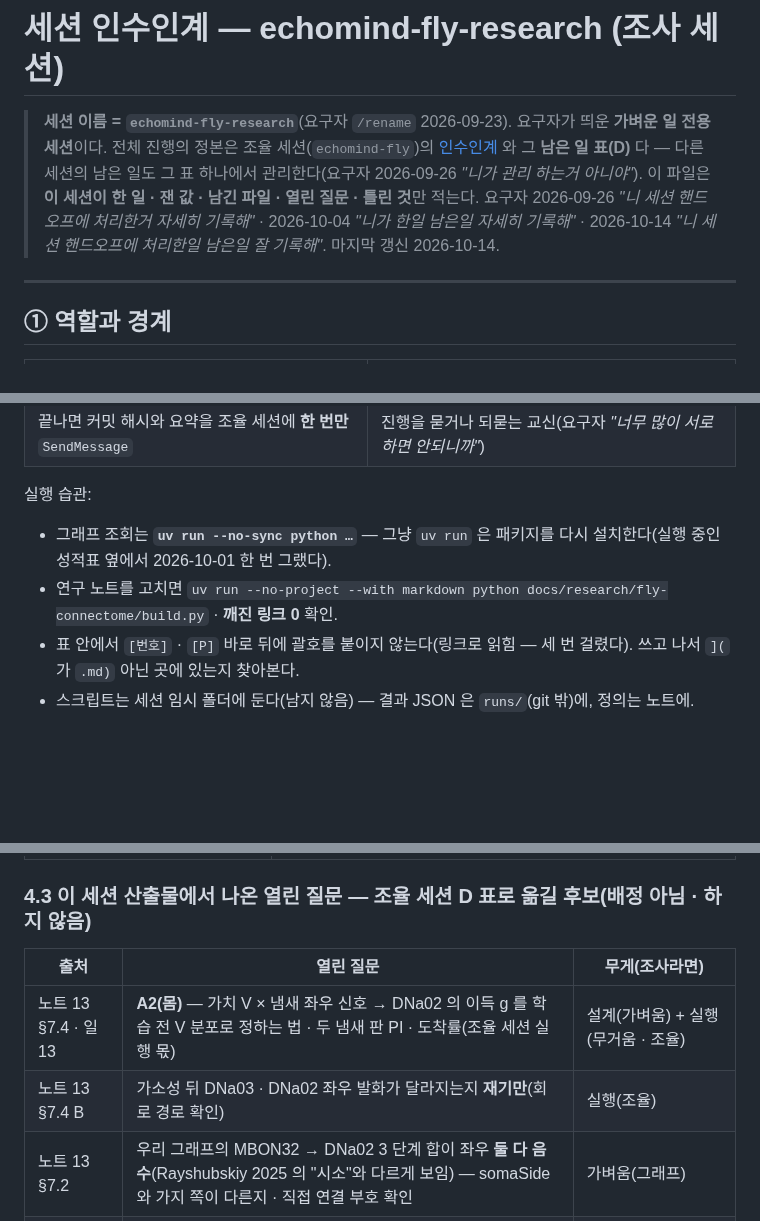
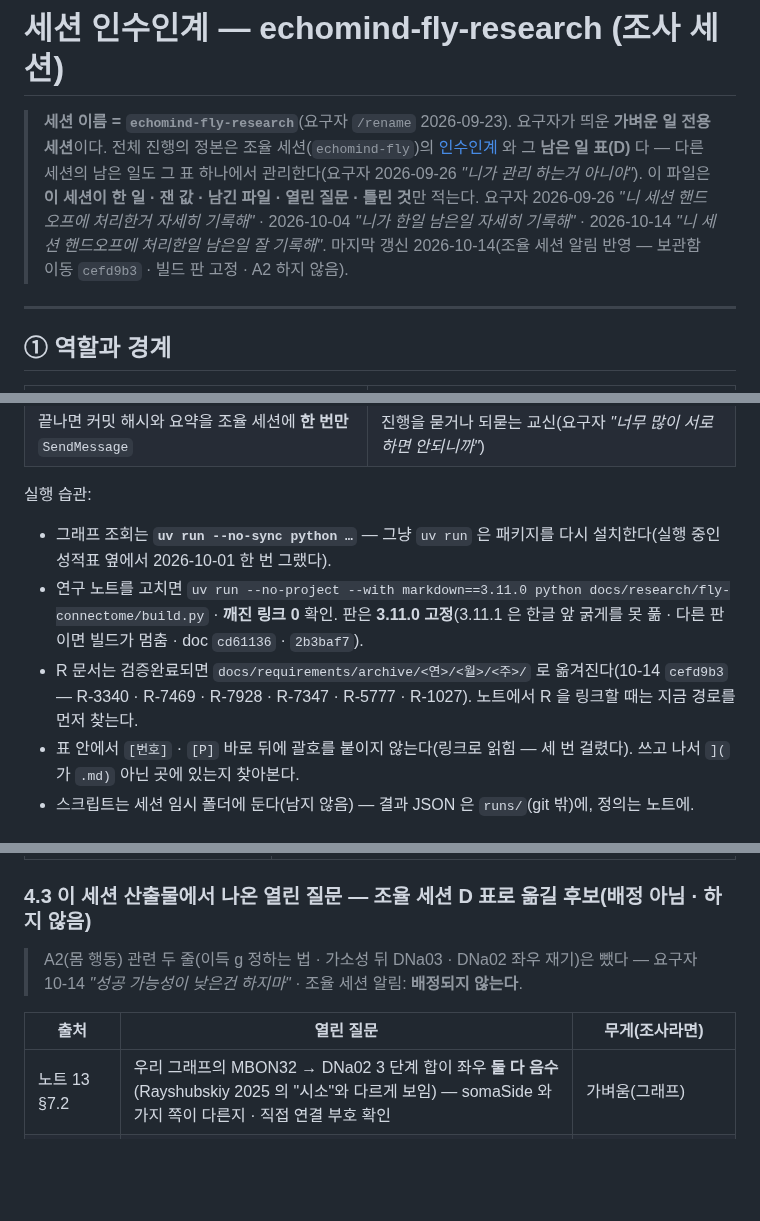
Before and after one commit to Gnori/moai-echomind-fly-connectome, a Markdown page: docs/requirements/echomind-fly-research-handoff.md, 3 parts joined by grey strips. Rendered like a GitHub page; blank space fills up the shorter version.

```diff
--- a/docs/requirements/echomind-fly-research-handoff.md
+++ b/docs/requirements/echomind-fly-research-handoff.md
@@ -4,7 +4,7 @@
 > 전체 진행의 정본은 조율 세션(`echomind-fly`)의 [인수인계](./echomind-fly-connectome-handoff.md) 와 그 **남은 일 표(D)** 다 — 다른 세션의 남은 일도 그 표 하나에서 관리한다(요구자 2026-09-26 *"니가 관리 하는거 아니야"*).
 > 이 파일은 **이 세션이 한 일 · 잰 값 · 남긴 파일 · 열린 질문 · 틀린 것**만 적는다.
 > 요구자 2026-09-26 *"니 세션 핸드오프에 처리한거 자세히 기록해"* · 2026-10-04 *"니가 한일 남은일 자세히 기록해"* · 2026-10-14 *"니 세션 핸드오프에 처리한일 남은일 잘 기록해"*.
-> 마지막 갱신 2026-10-14.
+> 마지막 갱신 2026-10-14(조율 세션 알림 반영 — 보관함 이동 `cefd9b3` · 빌드 판 고정 · A2 하지 않음).
 
 ---
 
@@ -19,7 +19,8 @@
 
 실행 습관:
 - 그래프 조회는 **`uv run --no-sync python …`** — 그냥 `uv run` 은 패키지를 다시 설치한다(실행 중인 성적표 옆에서 2026-10-01 한 번 그랬다).
-- 연구 노트를 고치면 `uv run --no-project --with markdown python docs/research/fly-connectome/build.py` · **깨진 링크 0** 확인.
+- 연구 노트를 고치면 `uv run --no-project --with markdown==3.11.0 python docs/research/fly-connectome/build.py` · **깨진 링크 0** 확인. 판은 **3.11.0 고정**(3.11.1 은 한글 앞 굵게를 못 풂 · 다른 판이면 빌드가 멈춤 · doc `cd61136` · `2b3baf7`).
+- R 문서는 검증완료되면 `docs/requirements/archive/<연>/<월>/<주>/` 로 옮겨진다(10-14 `cefd9b3` — R-3340 · R-7469 · R-7928 · R-7347 · R-5777 · R-1027). 노트에서 R 을 링크할 때는 지금 경로를 먼저 찾는다.
 - 표 안에서 `[번호]` · `[P]` 바로 뒤에 괄호를 붙이지 않는다(링크로 읽힘 — 세 번 걸렸다). 쓰고 나서 `](` 가 `.md)` 아닌 곳에 있는지 찾아본다.
 - 스크립트는 세션 임시 폴더에 둔다(남지 않음) — 결과 JSON 은 `runs/`(git 밖)에, 정의는 노트에.
 
@@ -166,10 +167,10 @@
 
 ### 4.3 이 세션 산출물에서 나온 열린 질문 — 조율 세션 D 표로 옮길 **후보**(배정 아님 · 하지 않음)
 
+> A2(몸 행동) 관련 두 줄(이득 g 정하는 법 · 가소성 뒤 DNa03 · DNa02 좌우 재기)은 뺐다 — 요구자 10-14 *"성공 가능성이 낮은건 하지마"* · 조율 세션 알림: **배정되지 않는다**.
+
 | 출처 | 열린 질문 | 무게(조사라면) |
 |---|---|---|
-| 노트 13 §7.4 · 일 13 | **A2(몸)** — 가치 V × 냄새 좌우 신호 → DNa02 의 이득 g 를 학습 전 V 분포로 정하는 법 · 두 냄새 판 PI · 도착률(조율 세션 실행 몫) | 설계(가벼움) + 실행(무거움 · 조율) |
-| 노트 13 §7.4 B | 가소성 뒤 DNa03 · DNa02 좌우 발화가 달라지는지 **재기만**(회로 경로 확인) | 실행(조율) |
 | 노트 13 §7.2 | 우리 그래프의 MBON32 → DNa02 3 단계 합이 좌우 **둘 다 음수**(Rayshubskiy 2025 의 "시소"와 다르게 보임) — somaSide 와 가지 쪽이 다른지 · 직접 연결 부호 확인 | 가벼움(그래프) |
 | 노트 13 §7.1 | Aso 2014b 종류별 PI 값(그림에만) · Lewis 2015 원문 · UpWiN 아래 하강 뉴런 이름 · MBON 한쪽 활성의 돌기 실험 | 가벼움(문헌 · 그림 읽기는 "그림에서 읽음"으로 표시) |
 | 노트 13 §7.4 | 비전형 MBON(20~35)의 가치 — 활성 실험 문헌 없음 · 지금 읽기에서 뺌 | 가벼움(문헌) |
```
Also changed, not shown: other parts of docs/requirements/echomind-fly-research-handoff.md (+3 -3 lines).
